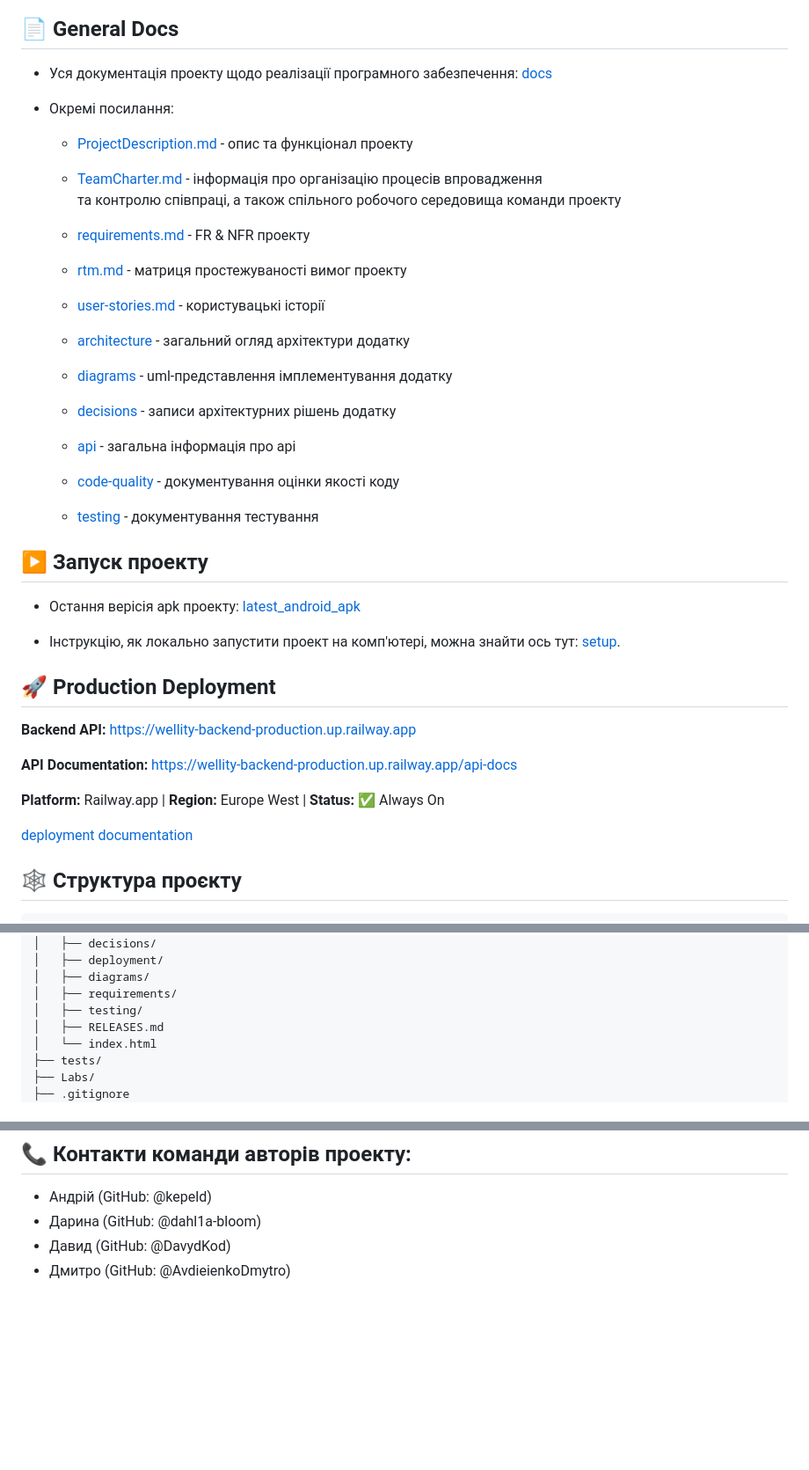
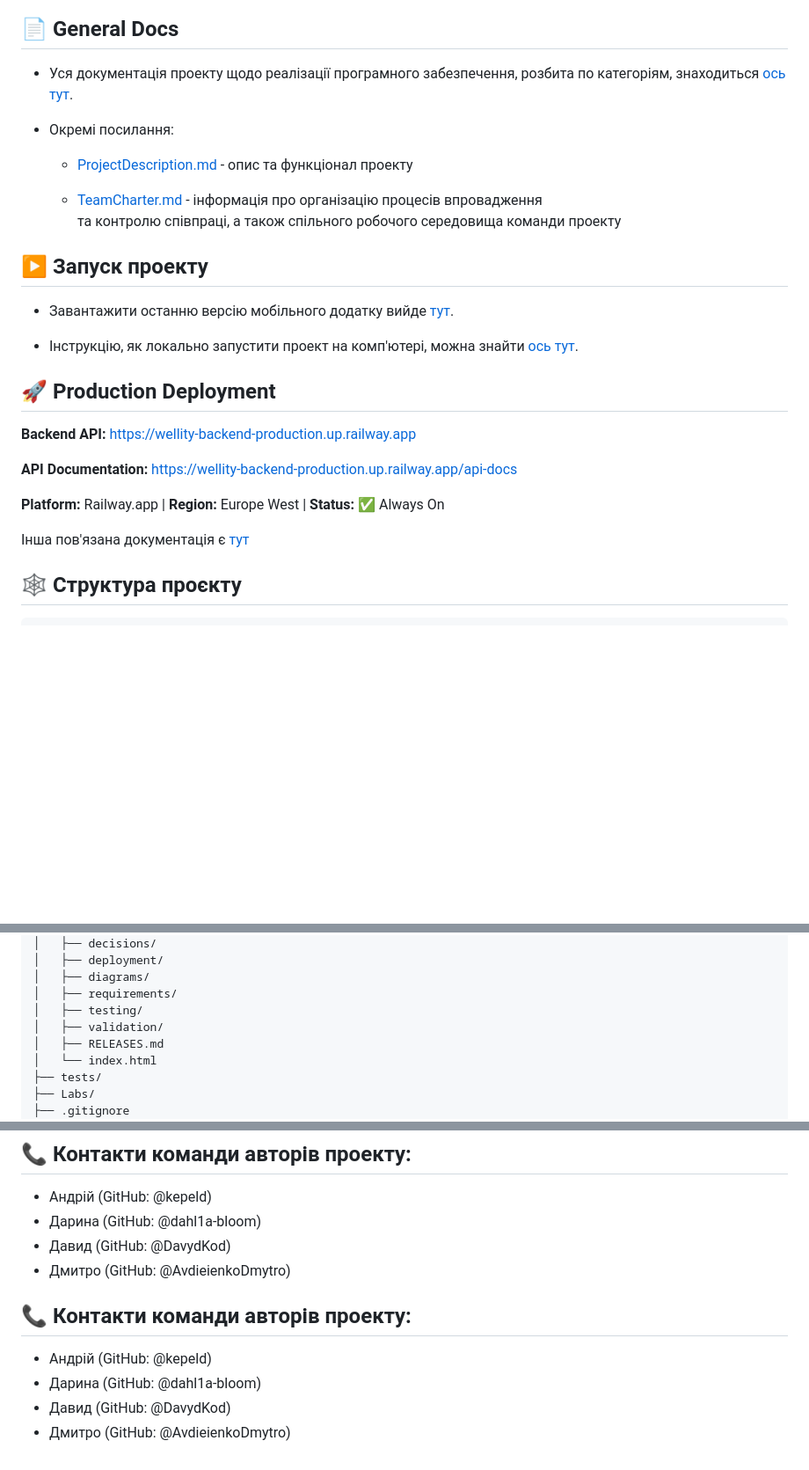
Before and after one commit to ukma-cs-ssdm-2025/team-badhabits, a Markdown page: README.md, 3 parts joined by grey strips. Shown at 88% size. Drawn GitHub-style; blank space fills up the shorter version.

Commit message:
docs: update README.md
Updated the README to improve clarity and organization of documentation links and instructions.

```diff
--- a/README.md
+++ b/README.md
@@ -6,7 +6,7 @@
 
 ## 📄 General Docs
 
-  - Уся документація проекту щодо реалізації програмного забезпечення: [docs](docs)
+  - Уся документація проекту щодо реалізації програмного забезпечення, розбита по категоріям, знаходиться [ось тут](docs).
 
   - Окремі посилання:
 
@@ -15,29 +15,11 @@
     - [TeamCharter.md](TeamCharter.md) - інформація про організацію процесів впровадження <br> та контролю співпраці, а також
     спільного робочого середовища команди проекту
 
-    - [requirements.md](docs/requirements/requirements.md) - FR & NFR проекту
-
-    - [rtm.md](docs/requirements/rtm.md) - матриця простежуваності вимог проекту
-
-    - [user-stories.md](docs/requirements/user-stories.md) - користувацькі історії
-
-    - [architecture](docs/architecture/high-level-design.md) - загальний огляд архітектури додатку
-
-    - [diagrams](docs/diagrams) - uml-представлення імплементування додатку
-
-    - [decisions](docs/decisions) - записи архітектурних рішень додатку
-
-    - [api](docs/api) - загальна інформація про api
-
-    - [code-quality](docs/code-quality) - документування оцінки якості коду
-
-    - [testing](docs/testing) - документування тестування
-
 ## ▶️ Запуск проекту
 
-- Остання верісія apk проекту: [latest_android_apk](latest_android_apk)
+- Завантажити останню версію мобільного додатку вийде [тут](latest_android_apk).
 
-- Інструкцію, як локально запустити проект на комп'ютері, можна знайти ось тут:  [setup](src\frontend\SETUP.md).
+- Інструкцію, як локально запустити проект на комп'ютері, можна знайти [ось тут](src/frontend/SETUP.md).
 
 ## 🚀 Production Deployment
 
@@ -47,7 +29,7 @@
 
 **Platform:** Railway.app | **Region:** Europe West | **Status:** ✅ Always On
 
-[deployment documentation](docs/deployment/railway-deployment.md)
+Інша пов'язана документація є [тут](docs/deployment/railway-deployment.md)
 
 ## 🕸️ Структура проєкту
 
@@ -70,6 +52,7 @@ team-badhabits/
 │   ├── diagrams/
 │   ├── requirements/
 │   ├── testing/
+│   ├── validation/
 │   ├── RELEASES.md
 │   └── index.html
 ├── tests/
@@ -89,3 +72,10 @@ team-badhabits/
 - Дарина (GitHub: @dahl1a-bloom)
 - Давид (GitHub: @DavydKod)
 - Дмитро (GitHub: @AvdieienkoDmytro)
+
+
+## 📞 Контакти команди авторів проекту:
+- Андрій (GitHub: @kepeld)
+- Дарина (GitHub: @dahl1a-bloom)
+- Давид (GitHub: @DavydKod)
+- Дмитро (GitHub: @AvdieienkoDmytro)
```
